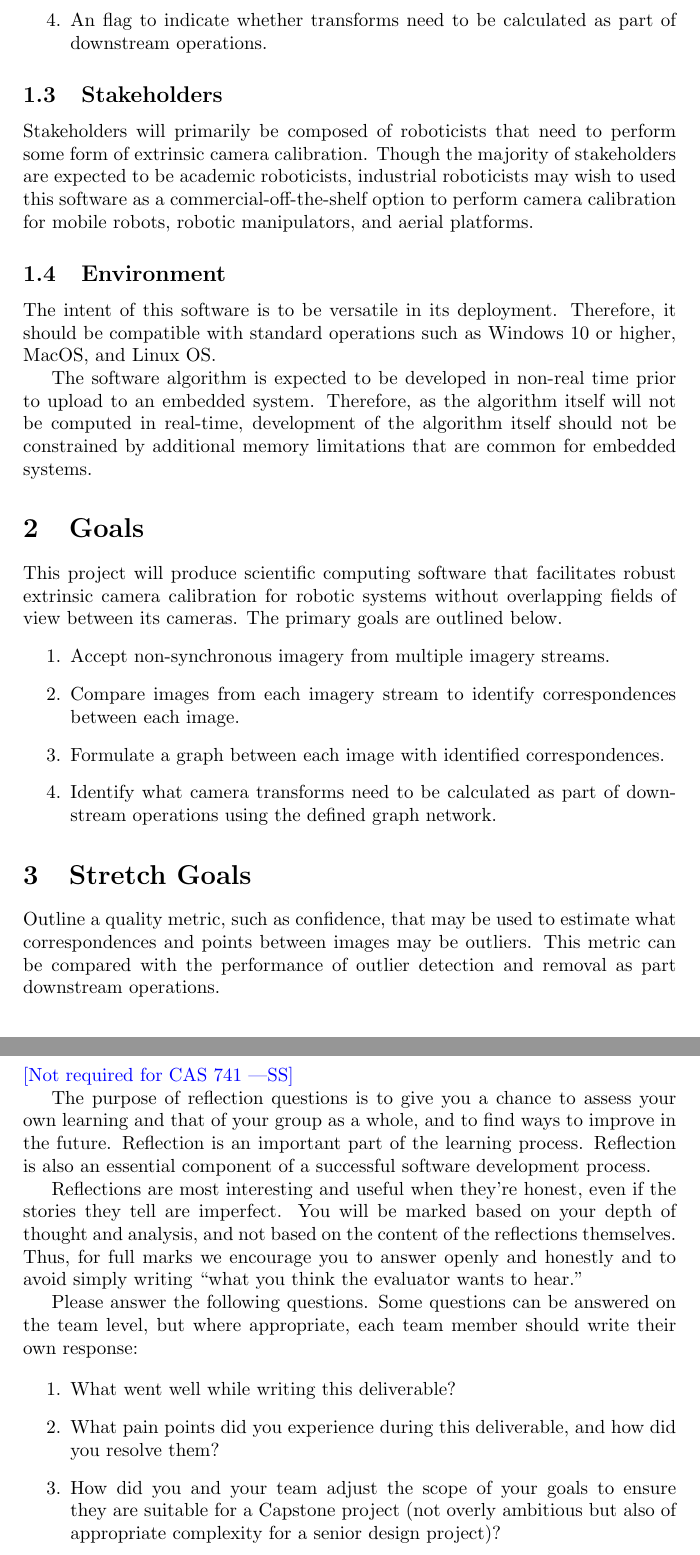
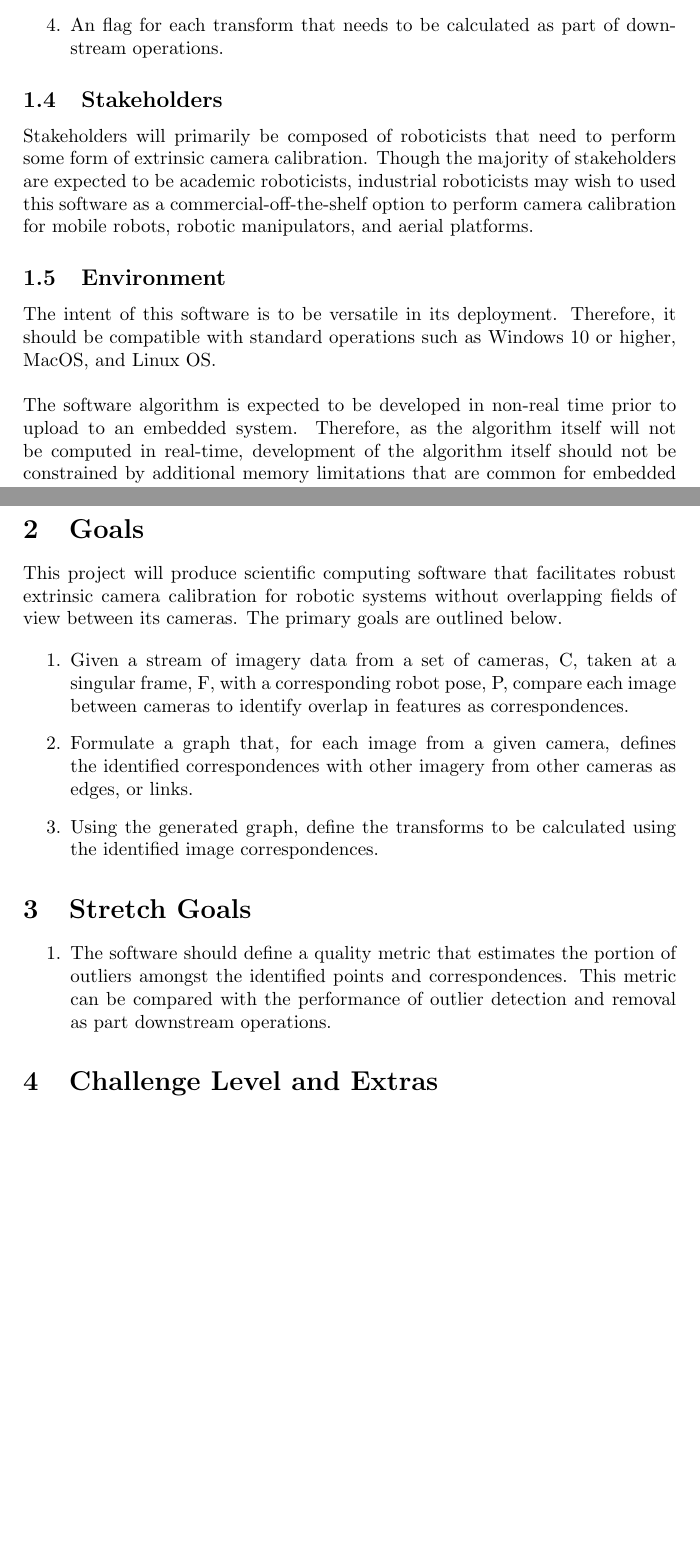
Before and after one commit to KiranSingh15/CAS-741-Image-Correspondences, a LaTeX document (docs/ProblemStatementAndGoals/ProblemStatement.tex): two parts of pages 2 and 4 of 4 before the commit and two parts of pages 2 and 3 of 3 after it, joined at a grey line, cut so that both start at the same text, the shorter picture padded with empty space. Compiled offline with pdfLaTeX.

Commit message:
Updated Problem Statement to reflect revised definition and goals. Updated gitignore to ignore .pyc files.

```diff
--- a/docs/ProblemStatementAndGoals/ProblemStatement.tex
+++ b/docs/ProblemStatementAndGoals/ProblemStatement.tex
@@ -49,35 +68,58 @@ information.}
 \subsubsection{Outputs}
 \begin{enumerate}
     \item A flag of whether correspondences have been identified.
-    \item A list that outlines the graph nodes produced for any given camera with another camera.
-    \item An outline of all identified correspondences.
-    \item An flag to indicate whether transforms need to be calculated as part of downstream operations.
+    \item A list that outlines the graph nodes produced for any given camera
+    with another camera.
+
+    \item An list of all identified correspondences.
+    \item An flag for each transform that needs to be calculated as part
+    of downstream operations.
 \end{enumerate}
 
 \subsection{Stakeholders}
-Stakeholders will primarily be composed of roboticists that need to perform some form of extrinsic camera calibration.
-Though the majority of stakeholders are expected to be academic roboticists, industrial roboticists may wish to used this software
-as a commercial-off-the-shelf option to perform camera calibration for mobile robots, robotic manipulators, and aerial platforms.
+Stakeholders will primarily be composed of roboticists that need to perform some
+form of extrinsic camera calibration.
+Though the majority of stakeholders are expected to be academic roboticists,
+industrial roboticists may wish to used this software as a
+commercial-off-the-shelf option to perform camera calibration for mobile
+robots, robotic manipulators, and aerial platforms.
 
 \subsection{Environment}
-The intent of this software is to be versatile in its deployment. Therefore, it should be compatible with standard operations
+The intent of this software is to be versatile in its deployment. Therefore,
+it should be compatible with standard operations
 such as Windows 10 or higher, MacOS, and Linux OS.
-
-The software algorithm is expected to be developed in non-real time prior to upload to an embedded system.
-Therefore, as the algorithm itself will not be computed in real-time, development of the algorithm itself should not
-be constrained by additional memory limitations that are common for embedded systems.
+\newline
+\newline
+The software algorithm is expected to be developed in non-real time prior to
+upload to an embedded system. Therefore, as the algorithm itself will not be
+computed in real-time, development of the algorithm itself should not be
+constrained by additional memory limitations that are common for embedded
+systems.
 
 \section{Goals}
-This project will produce scientific computing software that facilitates robust extrinsic camera calibration for robotic systems without overlapping fields of view between its cameras. The primary goals are outlined below.
+This project will produce scientific computing software that facilitates
+robust extrinsic camera calibration for robotic systems without overlapping
+fields of view between its cameras. The primary goals are outlined below.
+
 \begin{enumerate}
-    \item Accept non-synchronous imagery from multiple imagery streams.
-    \item Compare images from each imagery stream to identify correspondences between each image.
-    \item Formulate a graph between each image with identified correspondences.
-    \item Identify what camera transforms need to be calculated as part of downstream operations using the defined graph network.
+    \item Given a stream of imagery data from a set of cameras, C, taken at a
+    singular frame, F, with a corresponding robot pose, P, compare each image
+    between cameras to identify overlap in features as correspondences.
+
+    \item Formulate a graph that, for each image from a given camera, defines
+    the identified correspondences with other imagery from other cameras as
+    edges, or links.
+
+    \item Using the generated graph, define the transforms to be calculated
+    using the identified image correspondences.
 \end{enumerate}
 
 \section{Stretch Goals}
-Outline a quality metric, such as confidence, that may be used to estimate what correspondences and points between images may be outliers.
-This metric can be compared with the performance of outlier detection and removal as part downstream operations.
+\begin{enumerate}
+    \item The software should define  a quality metric that estimates the
+    portion of outliers amongst the identified points and correspondences.
+    This metric can be compared with the performance of outlier detection
+    and removal as part downstream operations.
+\end{enumerate}
 
 \section{Challenge Level and Extras}
@@ -91,12 +126 @@ This project is designed as a graduate research project with a corresponding deg
-\wss{Not required for CAS 741}
-
-\input{../Reflection.tex}
-
-\begin{enumerate}
-    \item What went well while writing this deliverable?
-    \item What pain points did you experience during this deliverable, and how
-    did you resolve them?
-    \item How did you and your team adjust the scope of your goals to ensure
-    they are suitable for a Capstone project (not overly ambitious but also of
-    appropriate complexity for a senior design project)?
-\end{enumerate}
+This project is designed as a graduate research project with a corresponding
```
Also changed, not shown: docs/ProblemStatementAndGoals/ProblemStatement.pdf, docs/ProblemStatementAndGoals/ProblemStatement.tex (46 more changed lines), 1 other file.
